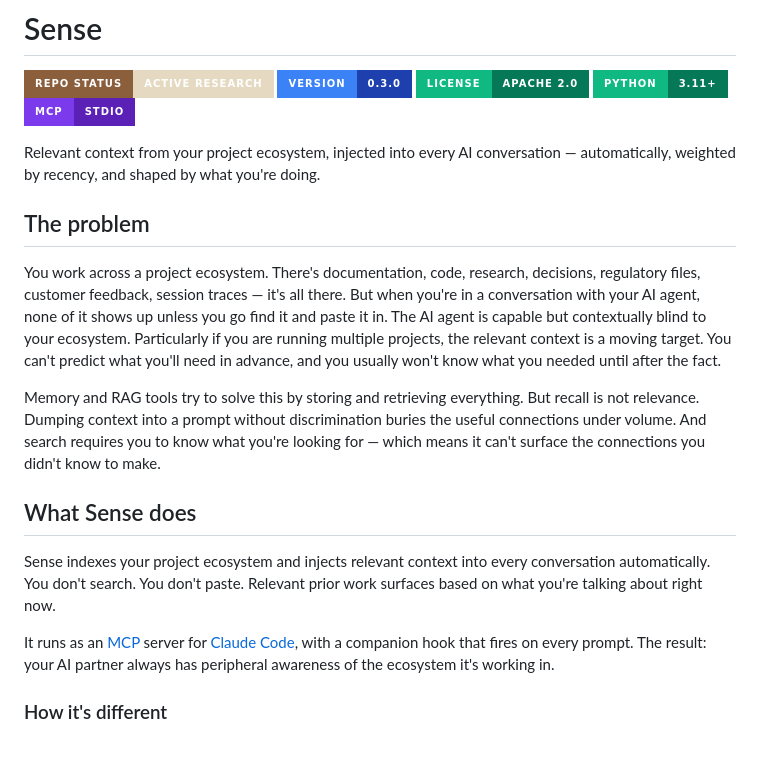
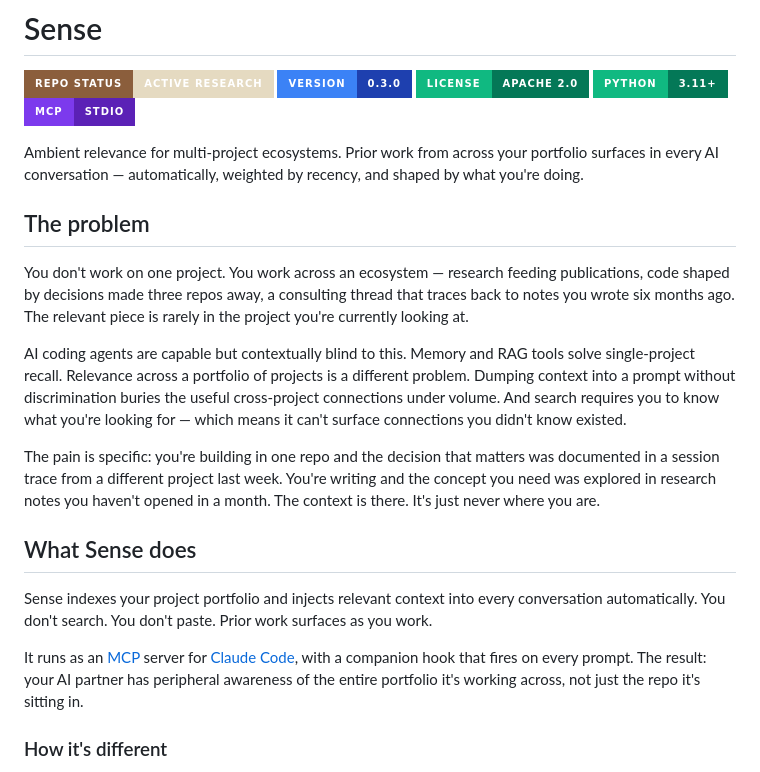
Before and after one commit to m3data/sense-mcp, a Markdown page: README.md, the part around the change. GitHub-like rendering; badges without logos; blank space fills up the shorter version.

Commit message:
docs: tighten problem framing — portfolio language, copywriter fixes
Centre multi-project portfolio as the core pain point. Remove AI prose
patterns: tricolon padding, hedge on RAG tools, inflated tail copy.
Reserve "ecosystem" for design direction where interdependence is the point.

Co-Authored-In-Coupling-By: Mathew Mytka and Kairos (Claude Code)

```diff
--- a/README.md
+++ b/README.md
@@ -6,19 +6,21 @@
 ![Python](https://img.shields.io/badge/PYTHON-3.11+-green?style=for-the-badge&labelColor=10b981&color=047857)
 ![MCP](https://img.shields.io/badge/MCP-stdio-purple?style=for-the-badge&labelColor=7c3aed&color=5b21b6)
 
-Relevant context from your project ecosystem, injected into every AI conversation — automatically, weighted by recency, and shaped by what you're doing.
+Ambient relevance for multi-project ecosystems. Prior work from across your portfolio surfaces in every AI conversation — automatically, weighted by recency, and shaped by what you're doing.
 
 ## The problem
 
-You work across a project ecosystem. There's documentation, code, research, decisions, regulatory files, customer feedback, session traces — it's all there. But when you're in a conversation with your AI agent, none of it shows up unless you go find it and paste it in. The AI agent is capable but contextually blind to your ecosystem. Particularly if you are running multiple projects, the relevant context is a moving target. You can't predict what you'll need in advance, and you usually won't know what you needed until after the fact.
+You don't work on one project. You work across an ecosystem — research feeding publications, code shaped by decisions made three repos away, a consulting thread that traces back to notes you wrote six months ago. The relevant piece is rarely in the project you're currently looking at.
 
-Memory and RAG tools try to solve this by storing and retrieving everything. But recall is not relevance. Dumping context into a prompt without discrimination buries the useful connections under volume. And search requires you to know what you're looking for — which means it can't surface the connections you didn't know to make.
+AI coding agents are capable but contextually blind to this. Memory and RAG tools solve single-project recall. Relevance across a portfolio of projects is a different problem. Dumping context into a prompt without discrimination buries the useful cross-project connections under volume. And search requires you to know what you're looking for — which means it can't surface connections you didn't know existed.
+
+The pain is specific: you're building in one repo and the decision that matters was documented in a session trace from a different project last week. You're writing and the concept you need was explored in research notes you haven't opened in a month. The context is there. It's just never where you are.
 
 ## What Sense does
 
-Sense indexes your project ecosystem and injects relevant context into every conversation automatically. You don't search. You don't paste. Relevant prior work surfaces based on what you're talking about right now.
+Sense indexes your project portfolio and injects relevant context into every conversation automatically. You don't search. You don't paste. Prior work surfaces as you work.
 
-It runs as an [MCP](https://modelcontextprotocol.io/) server for [Claude Code](https://docs.anthropic.com/en/docs/claude-code), with a companion hook that fires on every prompt. The result: your AI partner always has peripheral awareness of the ecosystem it's working in.
+It runs as an [MCP](https://modelcontextprotocol.io/) server for [Claude Code](https://docs.anthropic.com/en/docs/claude-code), with a companion hook that fires on every prompt. The result: your AI partner has peripheral awareness of the entire portfolio it's working across, not just the repo it's sitting in.
 
 ### How it's different
 
```
